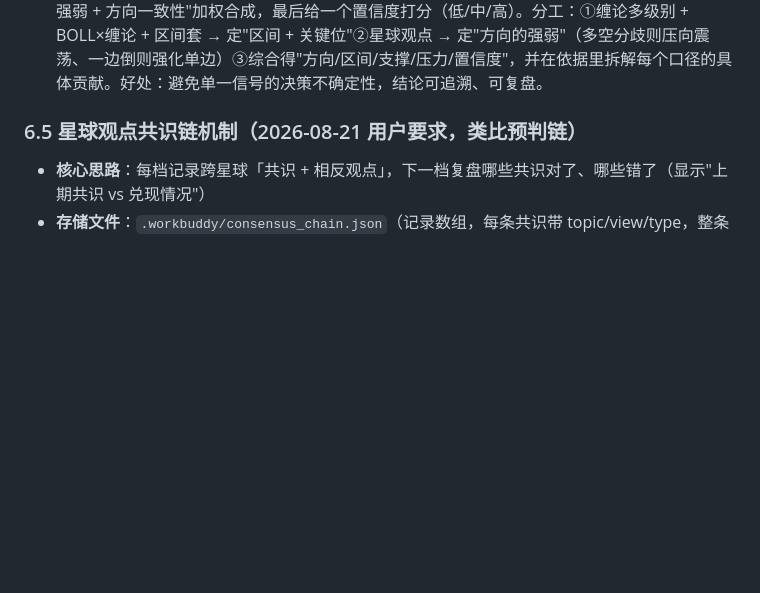
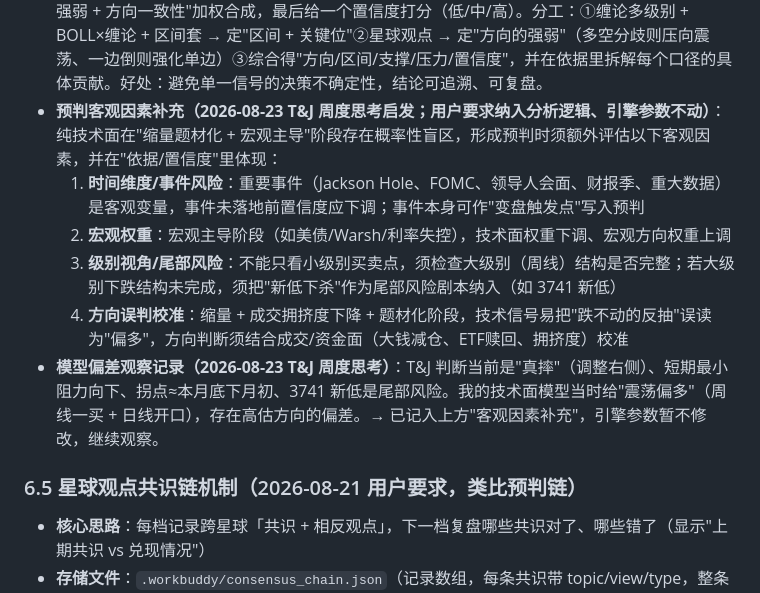
Before and after one commit to gedayou1003/DAYOU-WORKBUDDY, a Markdown page: .workbuddy/memory/MEMORY.md, the part around the change. GitHub-like rendering; blank space fills up the shorter version.

Commit message:
预判逻辑补充客观因素（时间/宏观/级别/方向校准），并记录T&J周度思考观察

```diff
--- a/.workbuddy/memory/MEMORY.md
+++ b/.workbuddy/memory/MEMORY.md
@@ -72,6 +72,12 @@
 - **预判走势图标记全英文 + 缩写**（2026-08-21 用户要求）：SVG 图上所有标记用英文缩写，避免文字重叠。缩写规范：Resistance→RESIST、Support→SUPP、Bullish→BULL、Bearish→BEAR、Sideways→SIDE、Weekly→W、Session High/Low→Day H/L；价格轴范围约 160 点（1.5x 平缓缩放），红涨绿跌不变
 - **预判图 y 轴映射铁律**（2026-08-21 事故教训）：SVG 里 y 值越大越靠下，所以**价格越高 y 必须越小**（上=高价、下=低价）。映射公式 `y = 底部 - (价格 - 最低价)/价差 * 图高`，绝不能写成 `y = 价格 * 比例`（会上下颠倒，上涨路径画成下降）。曾把 A·Bull 上涨剧本画反被用户指出，已修正。
 - **预判方法：多口径权重合成 + 置信度打分（2026-08-21 用户认可并定为约定）**：综合预判不靠单一信号拍脑袋，而是把各口径（引擎A多维/引擎B买卖点/BOLL×缠论/区间套/星球观点）按"信号强弱 + 方向一致性"加权合成，最后给一个置信度打分（低/中/高）。分工：①缠论多级别 + BOLL×缠论 + 区间套 → 定"区间 + 关键位"②星球观点 → 定"方向的强弱"（多空分歧则压向震荡、一边倒则强化单边）③综合得"方向/区间/支撑/压力/置信度"，并在依据里拆解每个口径的具体贡献。好处：避免单一信号的决策不确定性，结论可追溯、可复盘。
+- **预判客观因素补充（2026-08-23 T&J 周度思考启发；用户要求纳入分析逻辑、引擎参数不动）**：纯技术面在"缩量题材化 + 宏观主导"阶段存在概率性盲区，形成预判时须额外评估以下客观因素，并在"依据/置信度"里体现：
+  1. **时间维度/事件风险**：重要事件（Jackson Hole、FOMC、领导人会面、财报季、重大数据）是客观变量，事件未落地前置信度应下调；事件本身可作"变盘触发点"写入预判
+  2. **宏观权重**：宏观主导阶段（如美债/Warsh/利率失控），技术面权重下调、宏观方向权重上调
+  3. **级别视角/尾部风险**：不能只看小级别买卖点，须检查大级别（周线）结构是否完整；若大级别下跌结构未完成，须把"新低下杀"作为尾部风险剧本纳入（如 3741 新低）
+  4. **方向误判校准**：缩量 + 成交拥挤度下降 + 题材化阶段，技术信号易把"跌不动的反抽"误读为"偏多"，方向判断须结合成交/资金面（大钱减仓、ETF赎回、拥挤度）校准
+- **模型偏差观察记录（2026-08-23 T&J 周度思考）**：T&J 判断当前是"真摔"（调整右侧）、短期最小阻力向下、拐点≈本月底下月初、3741 新低是尾部风险。我的技术面模型当时给"震荡偏多"（周线一买 + 日线开口），存在高估方向的偏差。→ 已记入上方"客观因素补充"，引擎参数暂不修改，继续观察。
 
 ### 6.5 星球观点共识链机制（2026-08-21 用户要求，类比预判链）
 - **核心思路**：每档记录跨星球「共识 + 相反观点」，下一档复盘哪些共识对了、哪些错了（显示"上期共识 vs 兑现情况"）
```
